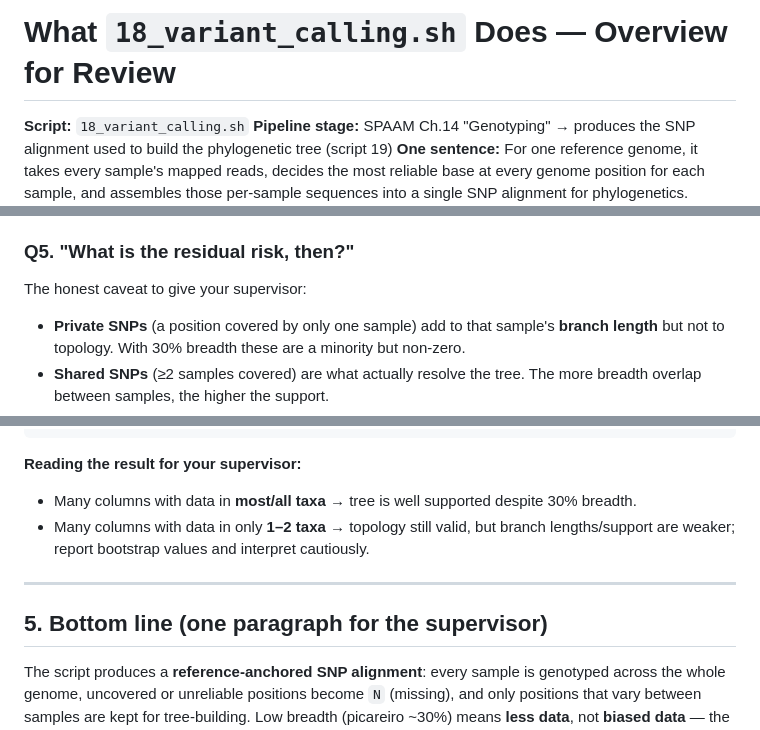
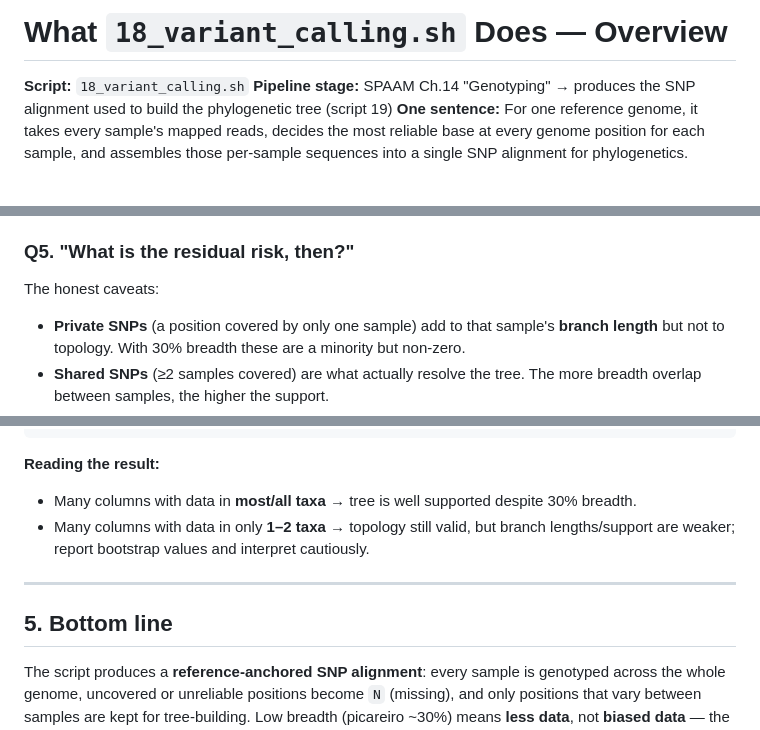
Before and after one commit to Dongjin1404/Private1, a Markdown page: X_Masters/18_variant_calling_OVERVIEW.md, 3 parts joined by grey strips. GitHub-like rendering; blank space fills up the shorter version.

Commit message:
rephrase overview: remove supervisor-specific language

````diff
--- a/X_Masters/18_variant_calling_OVERVIEW.md
+++ b/X_Masters/18_variant_calling_OVERVIEW.md
@@ -1,4 +1,4 @@
-# What `18_variant_calling.sh` Does — Overview for Review
+# What `18_variant_calling.sh` Does — Overview
 
 **Script:** `18_variant_calling.sh`
 **Pipeline stage:** SPAAM Ch.14 "Genotyping" → produces the SNP alignment used to build the phylogenetic tree (script 19)
@@ -79,7 +79,7 @@ flowchart TD
 **Net effect:** low breadth reduces the **amount** of evidence (wider confidence, i.e. it could lower bootstrap support), but it does **not** systematically push the picareiro samples artificially far from or close to others. The danger from low breadth is *under-powered* support, **not** *biased* topology.
 
 ### Q5. "What is the residual risk, then?"
-The honest caveat to give your supervisor:
+The honest caveats:
 - **Private SNPs** (a position covered by only one sample) add to that sample's **branch length** but not to topology. With 30% breadth these are a minority but non-zero.
 - **Shared SNPs** (≥2 samples covered) are what actually resolve the tree. The more breadth overlap between samples, the higher the support.
 - So the right question is **"how many SNP columns are shared vs. private?"** — quantified next.
@@ -108,12 +108,12 @@ for k in sorted(comp, reverse=True):
 EOF
 ```
 
-**Reading the result for your supervisor:**
+**Reading the result:**
 - Many columns with data in **most/all taxa** → tree is well supported despite 30% breadth.
 - Many columns with data in only **1–2 taxa** → topology still valid, but branch lengths/support are weaker; report bootstrap values and interpret cautiously.
 
 ---
 
-## 5. Bottom line (one paragraph for the supervisor)
+## 5. Bottom line
 
 The script produces a **reference-anchored SNP alignment**: every sample is genotyped across the whole genome, uncovered or unreliable positions become `N` (missing), and only positions that vary between samples are kept for tree-building. Low breadth (picareiro ~30%) means **less data**, not **biased data** — the phylogenetic model ignores missing positions entirely and only compares samples where they both have real bases, with an ascertainment-bias correction keeping branch lengths honest. The covered region is consistent across samples because identical masking and mapping rules are applied to all, and the informative SNP columns are by definition the ones with overlapping coverage. The remaining limitation is statistical power (reflected in bootstrap support), which §4 lets you measure directly.
````
